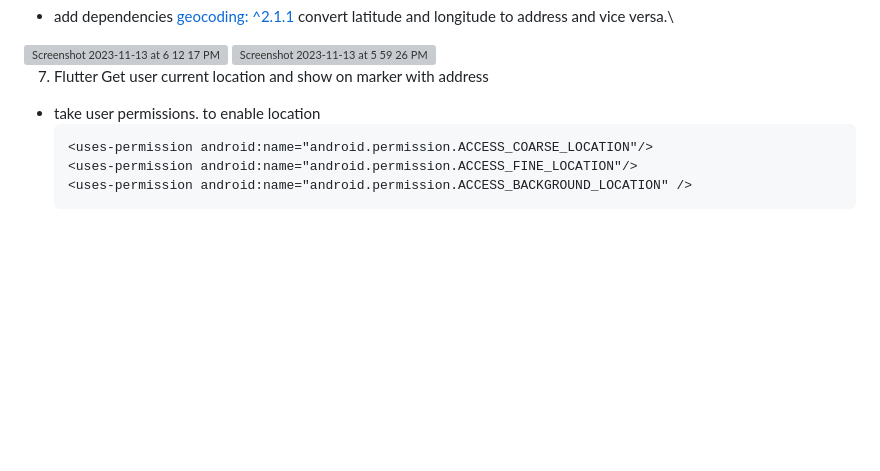
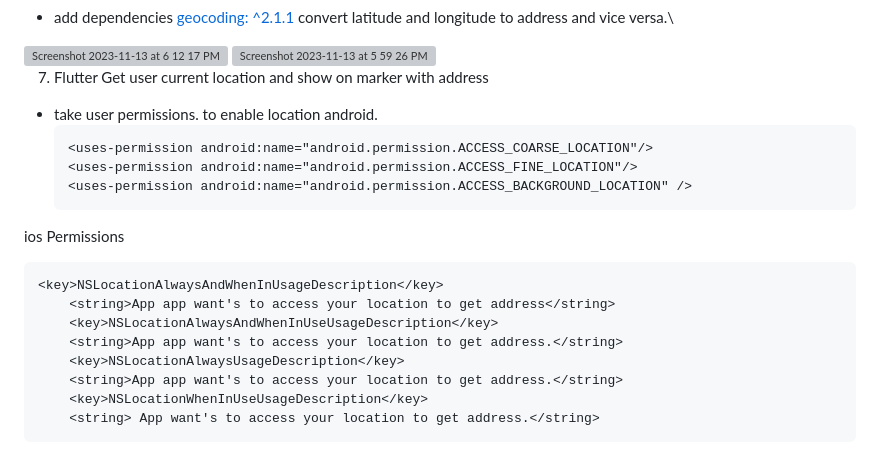
Before and after one commit to adityagaur0/flutter_google_map_api, a Markdown page: README.md, the part around the change. Drawn GitHub-style; blank space fills up the shorter version; grey boxes are pictures that could not be loaded.

````diff
--- a/README.md
+++ b/README.md
@@ -59,9 +59,21 @@ import GoogleMaps
 
 7. Flutter Get user current location and show on marker with address
 
-- take user permissions. to enable location
+- take user permissions. to enable location android.
   ```
   <uses-permission android:name="android.permission.ACCESS_COARSE_LOCATION"/>
   <uses-permission android:name="android.permission.ACCESS_FINE_LOCATION"/>
   <uses-permission android:name="android.permission.ACCESS_BACKGROUND_LOCATION" />
   ```
+
+ios Permissions
+```
+<key>NSLocationAlwaysAndWhenInUsageDescription</key>
+	<string>App app want's to access your location to get address</string>
+	<key>NSLocationAlwaysAndWhenInUseUsageDescription</key>
+	<string>App app want's to access your location to get address.</string>
+	<key>NSLocationAlwaysUsageDescription</key>
+	<string>App app want's to access your location to get address.</string>
+	<key>NSLocationWhenInUseUsageDescription</key>
+	<string> App want's to access your location to get address.</string>
+```
````
